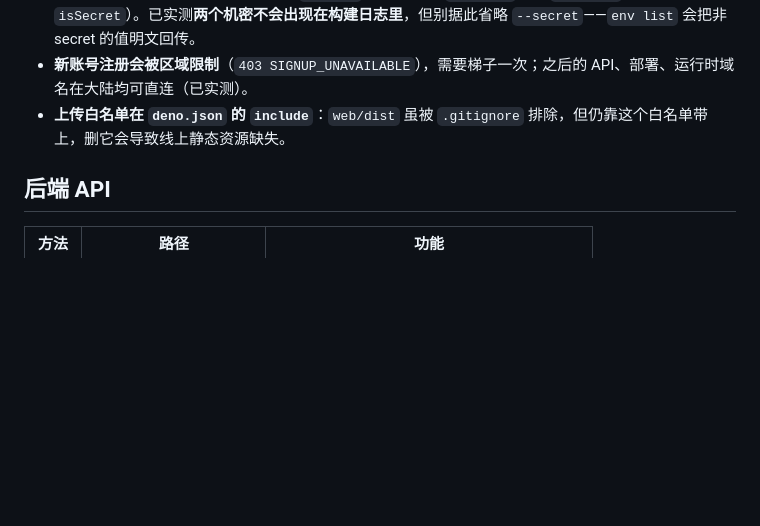
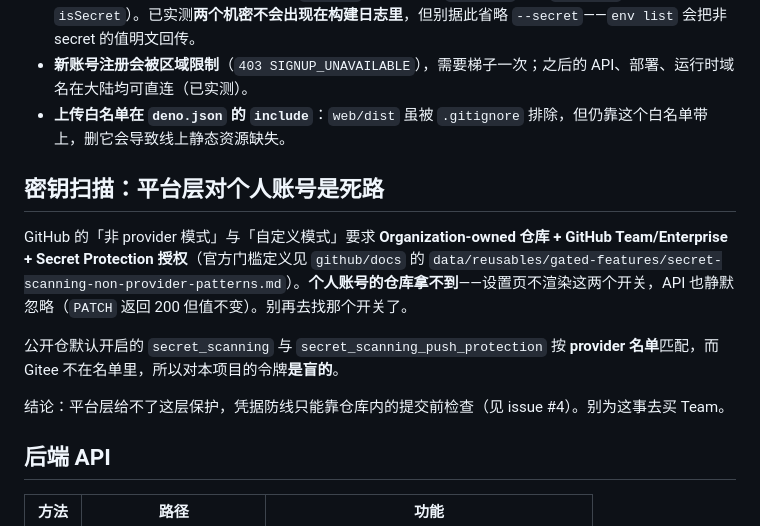
Before and after one commit to d1cky1990/GitObsidianLite, a Markdown page: README.md, the part around the change. Rendered like a GitHub page; blank space fills up the shorter version.

Commit message:
docs: 记录密钥扫描的平台层门槛
个人账号拿不到非 provider 模式与自定义模式——官方门槛要求
Organization-owned + Team/Enterprise + Secret Protection。设置页
不渲染这两个开关，API PATCH 也不报错但静默忽略。写进 README，
免得日后有人再去翻那个不存在的开关。

顺带说明：公开仓默认开的 push protection 按 provider 名单匹配，
Gitee 不在名单里，对本项目的令牌是盲的。

```diff
--- a/README.md
+++ b/README.md
@@ -53,6 +53,14 @@
 - **新账号注册会被区域限制**（`403 SIGNUP_UNAVAILABLE`），需要梯子一次；之后的 API、部署、运行时域名在大陆均可直连（已实测）。
 - **上传白名单在 `deno.json` 的 `include`**：`web/dist` 虽被 `.gitignore` 排除，但仍靠这个白名单带上，删它会导致线上静态资源缺失。
 
+## 密钥扫描：平台层对个人账号是死路
+
+GitHub 的「非 provider 模式」与「自定义模式」要求 **Organization-owned 仓库 + GitHub Team/Enterprise + Secret Protection 授权**（官方门槛定义见 `github/docs` 的 `data/reusables/gated-features/secret-scanning-non-provider-patterns.md`）。**个人账号的仓库拿不到**——设置页不渲染这两个开关，API 也静默忽略（`PATCH` 返回 200 但值不变）。别再去找那个开关了。
+
+公开仓默认开启的 `secret_scanning` 与 `secret_scanning_push_protection` 按 **provider 名单**匹配，而 Gitee 不在名单里，所以对本项目的令牌**是盲的**。
+
+结论：平台层给不了这层保护，凭据防线只能靠仓库内的提交前检查（见 issue #4）。别为这事去买 Team。
+
 ## 后端 API
 
 | 方法 | 路径 | 功能 |
```
